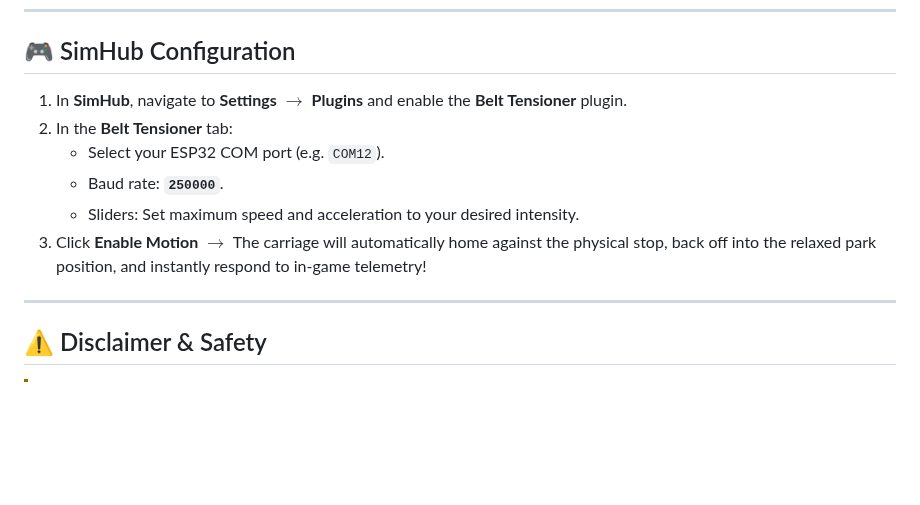
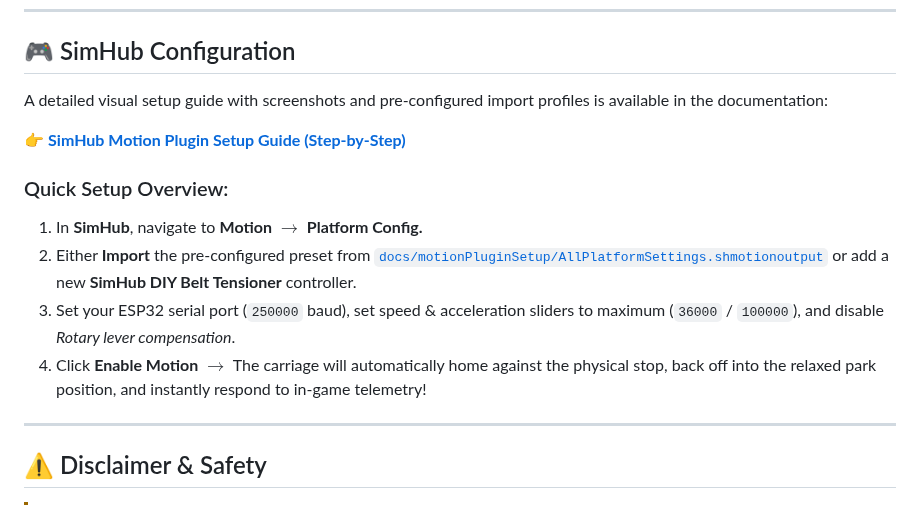
Before and after one commit to ChrGri/DIY-Sim-Racing-FFB-BeltTensioner, a Markdown page: README.md, the part around the change. Drawn GitHub-style; blank space fills up the shorter version.

Commit message:
Added Motion plugin config tutorial

```diff
--- a/README.md
+++ b/README.md
@@ -114,12 +114,15 @@ All user-configurable parameters can be adjusted in [src/Config.h](src/Config.h)
 
 ## 🎮 SimHub Configuration
 
-1. In **SimHub**, navigate to **Settings** $\rightarrow$ **Plugins** and enable the **Belt Tensioner** plugin.
-2. In the **Belt Tensioner** tab:
-   * Select your ESP32 COM port (e.g. `COM12`).
-   * Baud rate: **`250000`**.
-   * Sliders: Set maximum speed and acceleration to your desired intensity.
-3. Click **Enable Motion** $\rightarrow$ The carriage will automatically home against the physical stop, back off into the relaxed park position, and instantly respond to in-game telemetry!
+A detailed visual setup guide with screenshots and pre-configured import profiles is available in the documentation:
+
+👉 **[SimHub Motion Plugin Setup Guide (Step-by-Step)](docs/SimHub_Motion_Setup.md)**
+
+### Quick Setup Overview:
+1. In **SimHub**, navigate to **Motion** $\rightarrow$ **Platform Config.**
+2. Either **Import** the pre-configured preset from [`docs/motionPluginSetup/AllPlatformSettings.shmotionoutput`](docs/motionPluginSetup/AllPlatformSettings.shmotionoutput) or add a new **SimHub DIY Belt Tensioner** controller.
+3. Set your ESP32 serial port (`250000` baud), set speed & acceleration sliders to maximum (`36000` / `100000`), and disable *Rotary lever compensation*.
+4. Click **Enable Motion** $\rightarrow$ The carriage will automatically home against the physical stop, back off into the relaxed park position, and instantly respond to in-game telemetry!
 
 ---
 
```
Also changed, not shown: docs/SimHub_Motion_Setup.md (added, +73 -0 lines), docs/motionPluginSetup/1.png (added), docs/motionPluginSetup/2.png (added), docs/motionPluginSetup/3.png (added), docs/motionPluginSetup/4.png (added), 2 other files.
